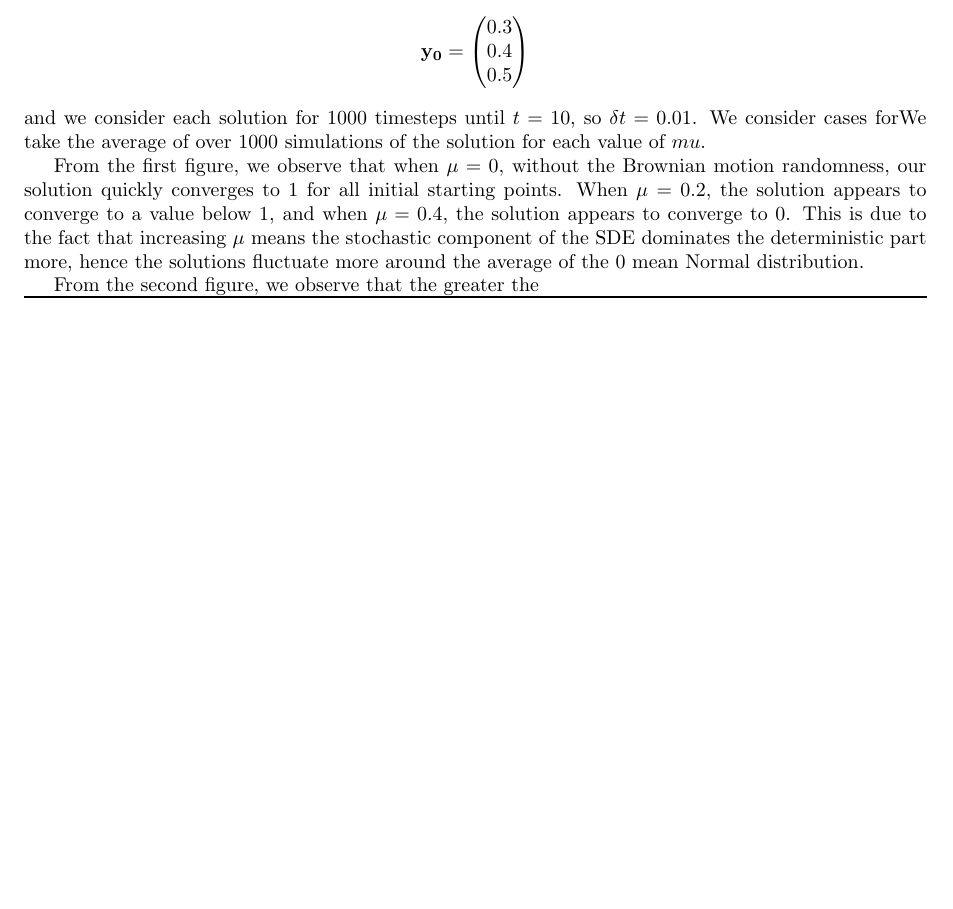
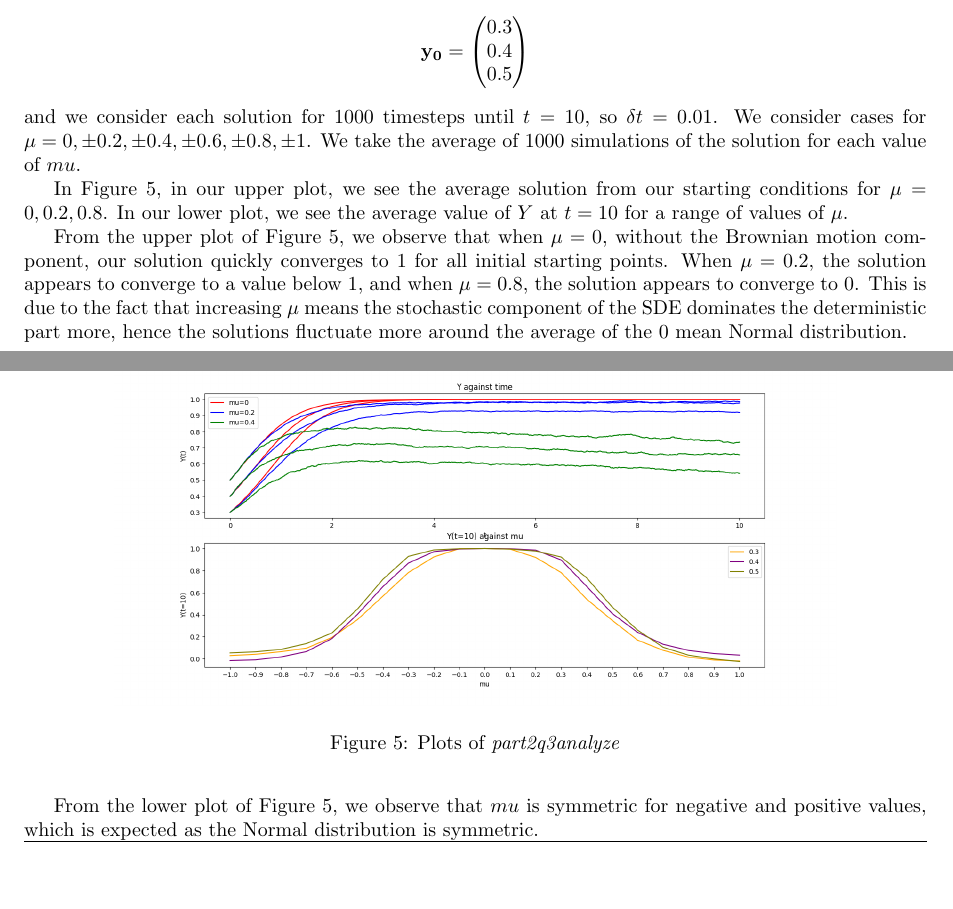
Before and after one commit to Philament1/SciComp-Coursework, a LaTeX document (Project 2/report2.tex): part of page 4 of 4 before the commit and two parts of pages 4 and 5 of 5 after it, the two joined at a grey line, cut so that both start at the same text, the shorter picture padded with empty space. Compiled offline with pdfLaTeX.

Commit message:
Updates from Overleaf

```diff
--- a/Project 2/report2.tex
+++ b/Project 2/report2.tex
@@ -185,11 +185,22 @@ Our initial value for the stochastic differential equations are \[
         0.5
     \end{pmatrix}
 \]
-and we consider each solution for 1000 timesteps until $t=10$, so $\delta t = 0.01$. We consider cases forWe take the average of over 1000 simulations of the solution for each value of $mu$.
+and we consider each solution for 1000 timesteps until $t=10$, so $\delta t = 0.01$. We consider cases for $\mu = 0, \pm 0.2, \pm 0.4, \pm 0.6, \pm 0.8, \pm 1$. We take the average of 1000 simulations of the solution for each value of $mu$.
 
-From the first figure, we observe that when $\mu = 0$, without the Brownian motion randomness, our solution quickly converges to 1 for all initial starting points. When $\mu = 0.2$, the solution appears to converge to a value below $1$, and when $\mu = 0.4$, the solution appears to converge to 0. This is due to the fact that increasing $\mu$ means the stochastic component of the SDE dominates the deterministic part more, hence the solutions fluctuate more around the average of the $0$ mean Normal distribution.
+\begin{figure}[h!]
+\centering
+%Uncomment line below to display figure saved as fig1.png
+\includegraphics[width=0.8\textwidth]{fig5.png}
 
-From the second figure, we observe that the greater the
+\caption{Plots of \textit{part2q3analyze}}
+\label{fig5}
+\end{figure}
+
+In Figure \ref{fig5}, in our upper plot, we see the average solution from our starting conditions for $\mu = 0, 0.2, 0.8$. In our lower plot, we see the average value of $Y$ at $t=10$ for a range of values of $\mu$.
+
+From the upper plot of Figure \ref{fig5}, we observe that when $\mu = 0$, without the Brownian motion component, our solution quickly converges to 1 for all initial starting points. When $\mu = 0.2$, the solution appears to converge to a value below $1$, and when $\mu = 0.8$, the solution appears to converge to 0. This is due to the fact that increasing $\mu$ means the stochastic component of the SDE dominates the deterministic part more, hence the solutions fluctuate more around the average of the $0$ mean Normal distribution.
+
+From the lower plot of Figure \ref{fig5}, we observe that $mu$ is symmetric for negative and positive values, which is expected as the Normal distribution is symmetric.
 
 %Add additional figures if needed
 %---------------- End Part 2 -------------------
```
